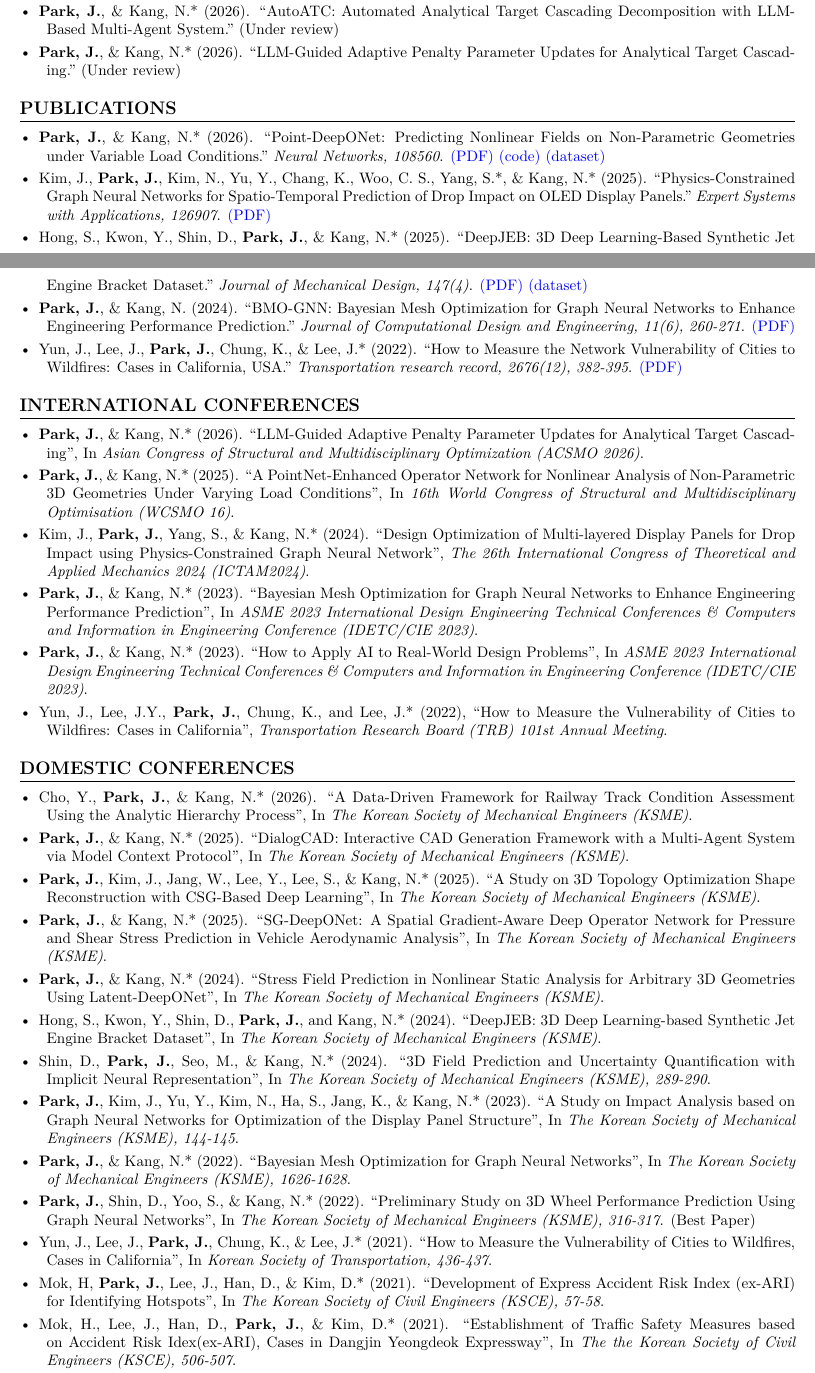
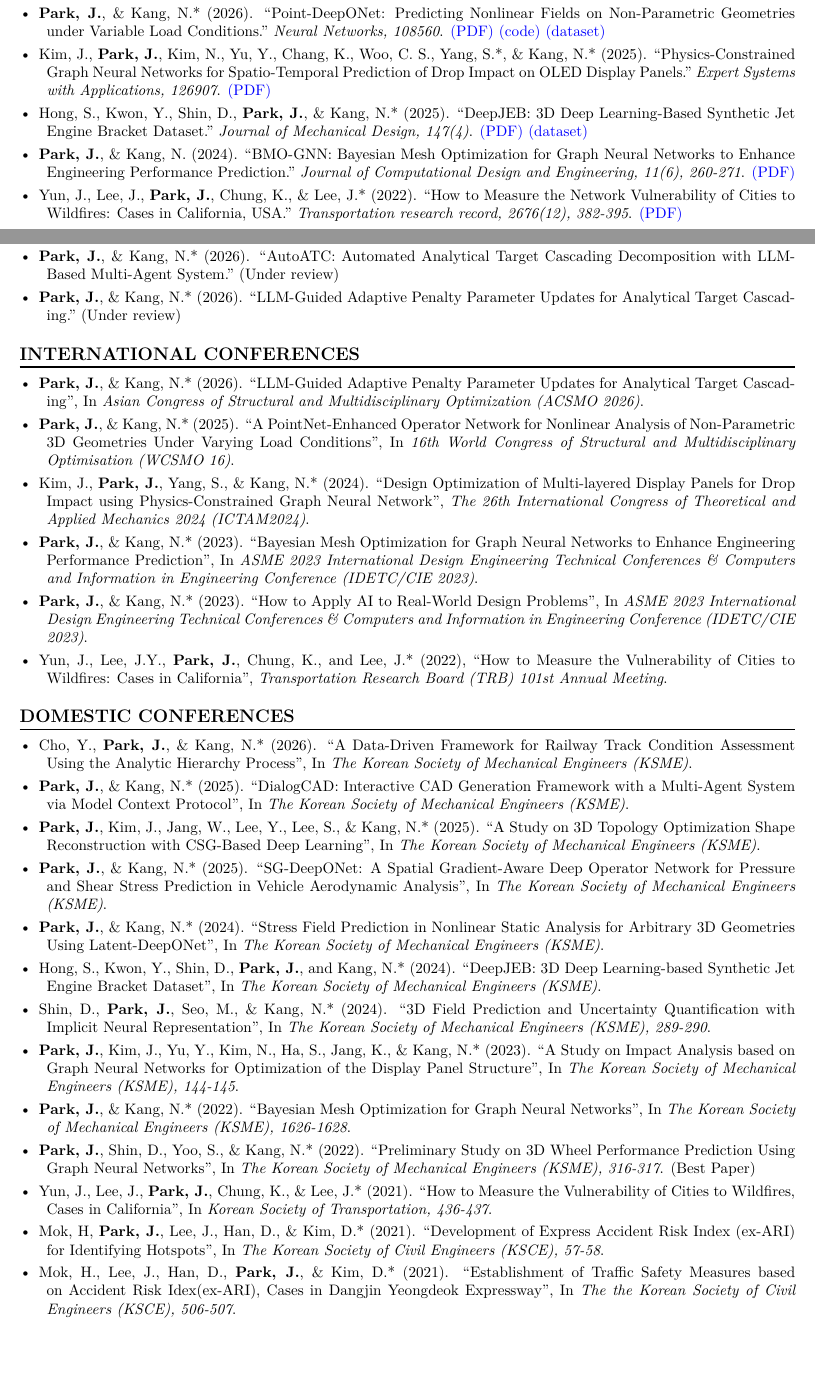
Before and after one commit to jangseop-park/jangseop-park.github.io, a LaTeX CV (cv/cv.tex): two parts of pages 1 and 2 of 3, joined at a grey line, cut so that both start at the same text, the shorter picture padded with empty space. Compiled offline with XeLaTeX; a missing font is replaced by an installed copy or a similar font.

Commit message:
CV: lead with published work, not work under review
Published papers are the stronger claim, so they come first. This also
puts the five journal entries at the foot of page one, where a reader
sees them before turning the page.

Co-Authored-By: Claude Opus 5 <noreply@anthropic.com>

```diff
--- a/cv/cv.tex
+++ b/cv/cv.tex
@@ -124,8 +120,3 @@
-    \item \textbf{Park, J.}, \& Kang, N.* (2026). “AutoATC: Automated Analytical Target Cascading Decomposition with LLM-Based Multi-Agent System." (Under review)
-
-    \item \textbf{Park, J.}, \& Kang, N.* (2026). “LLM-Guided Adaptive Penalty Parameter Updates for Analytical Target Cascading." (Under review)
-\end{itemize}
-
 \section*{PUBLICATIONS}
 \begin{itemize}[left=0pt]
     \item \textbf{Park, J.}, \& Kang, N.* (2026). “Point-DeepONet: Predicting Nonlinear Fields on Non-Parametric Geometries under Variable Load Conditions." \textit{Neural Networks, 108560}. \href{https://drive.google.com/file/d/1lhtuo7lj0tQHgUiy_O5BtJQ1Z8Z5uwCw/view?usp=sharing}{\textcolor{blue}{(PDF)}} \href{https://github.com/jangseop-park/Point-DeepONet}{\textcolor{blue}{(code)}} \href{https://www.kaggle.com/datasets/jangseop/point-deeponet-dataset}{\textcolor{blue}{(dataset)}}
@@ -137,6 +128,15 @@
     \item \textbf{Park, J.}, \& Kang, N. (2024). “BMO-GNN: Bayesian Mesh Optimization for Graph Neural Networks to Enhance Engineering Performance Prediction." \textit{Journal of Computational Design and Engineering, 11(6), 260-271}. \href{https://drive.google.com/file/d/1aM3jgCQOcru5nmoYqRsTlN6fyfdzqllY/view?usp=sharing}{\textcolor{blue}{(PDF)}}
 
     \item Yun, J., Lee, J., \textbf{Park, J.}, Chung, K., \& Lee, J.* (2022). “How to Measure the Network Vulnerability of Cities to Wildfires: Cases in California, USA." \textit{Transportation research record, 2676(12), 382-395}. \href{https://drive.google.com/file/d/1KfCyHU_KTTuBgNK6t3dWyKFuCxVgSrAu/view?usp=sharing}{\textcolor{blue}{(PDF)}}
+\end{itemize}
+
+\section*{UNDER REVIEW / IN PREPARATION}
+\begin{itemize}[left=0pt]
+    \item \textbf{Park, J.}, \& Kang, N.* (2026). “Agentic AI Framework for Kinematic--Dynamic Co-Design of Modular Robot Manipulators." (In preparation)
+
+    \item \textbf{Park, J.}, \& Kang, N.* (2026). “AutoATC: Automated Analytical Target Cascading Decomposition with LLM-Based Multi-Agent System." (Under review)
+
+    \item \textbf{Park, J.}, \& Kang, N.* (2026). “LLM-Guided Adaptive Penalty Parameter Updates for Analytical Target Cascading." (Under review)
 \end{itemize}
 
 \section*{INTERNATIONAL CONFERENCES}
```
Also changed, not shown: assets/cv.pdf, cv/cv.pdf, cv/cv.tex (4 more changed lines).
